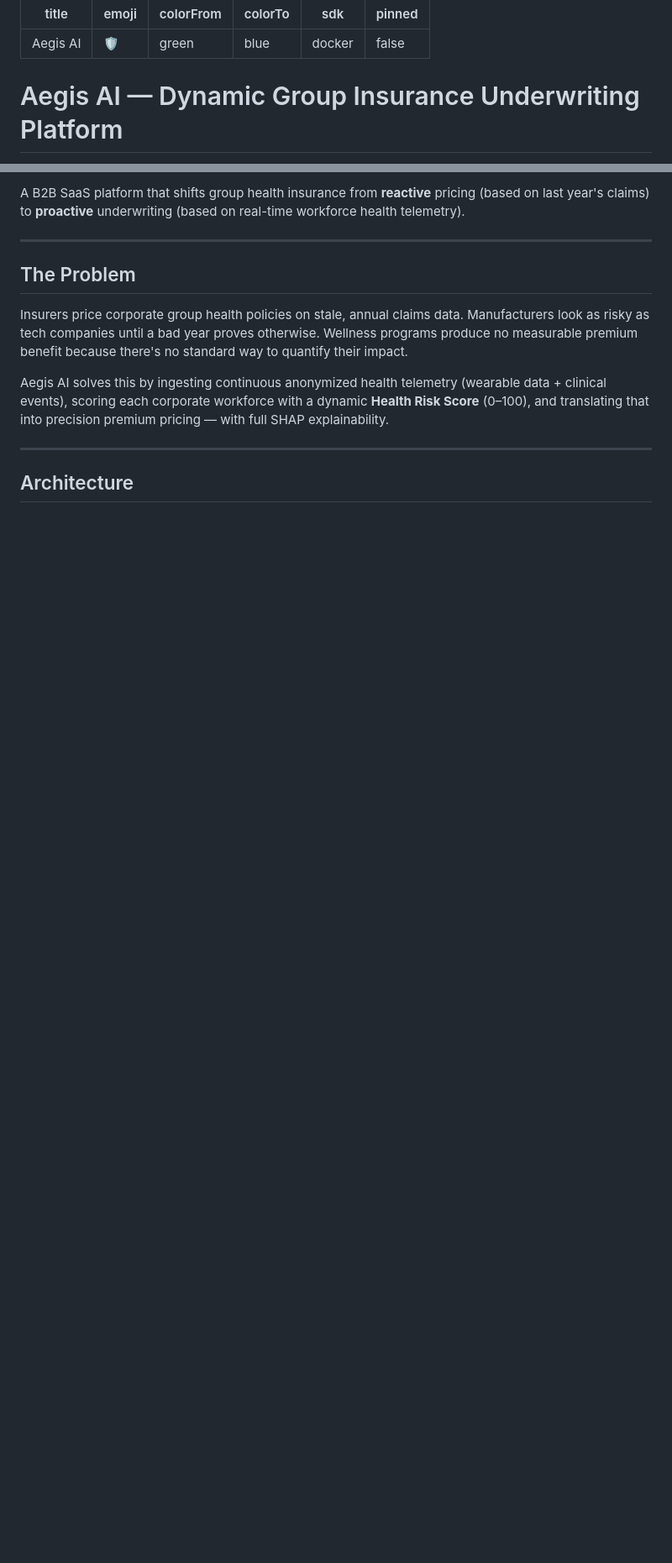
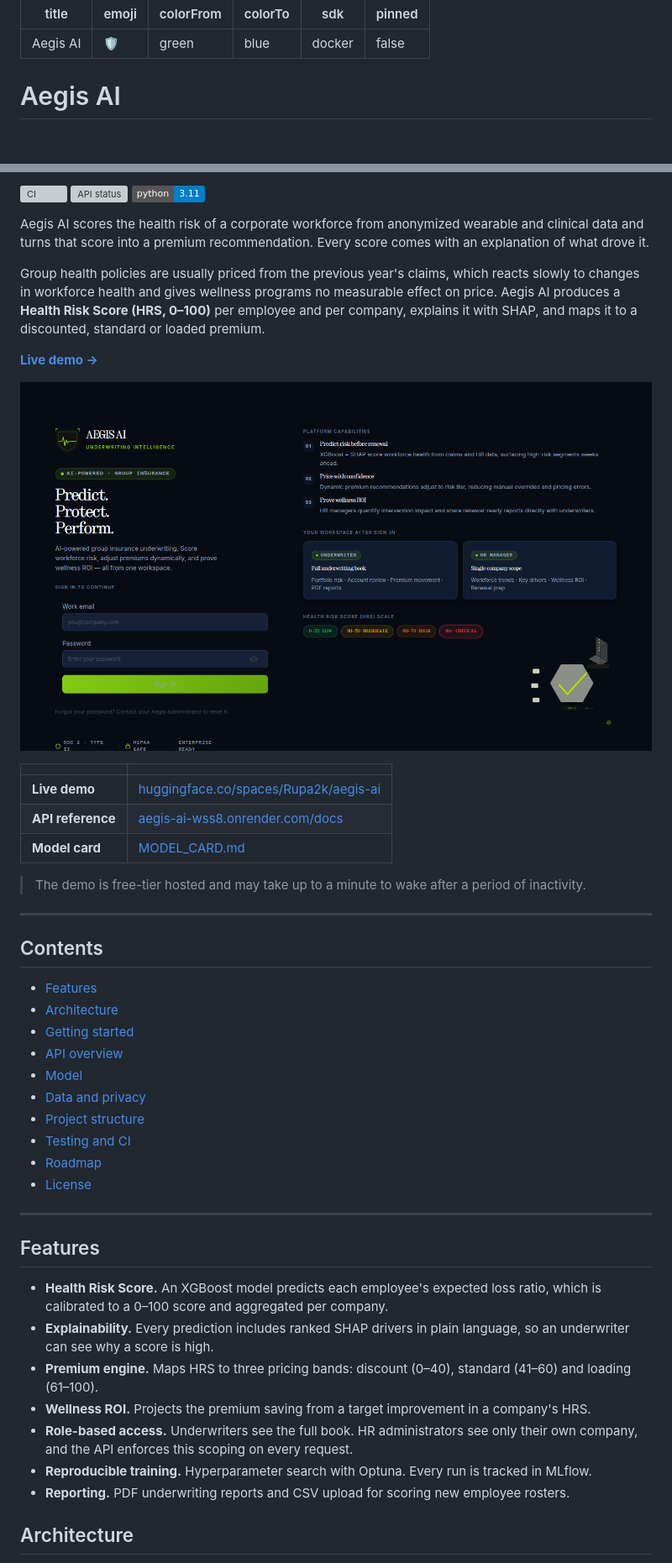
Before and after one commit to rupal2k/aegis-ai, a Markdown page: README.md, 2 parts joined by grey strips. Shown at 84% size. Drawn GitHub-style; pictures changed too: docs/images/dashboard-login.png (added); badges without logos; blank space fills up the shorter version; grey boxes are pictures that could not be loaded.

```diff
--- a/README.md
+++ b/README.md
@@ -7,5 +7,5 @@ sdk: docker
 pinned: false
 ---
 
-# Aegis AI — Dynamic Group Insurance Underwriting Platform
+# Aegis AI
 
@@ -14,15 +13,50 @@ pinned: false
 
-A B2B SaaS platform that shifts group health insurance from **reactive** pricing (based on last year's claims) to **proactive** underwriting (based on real-time workforce health telemetry).
+[![CI](https://github.com/rupal2k/aegis-ai/actions/workflows/ci.yml/badge.svg?branch=main)](https://github.com/rupal2k/aegis-ai/actions/workflows/ci.yml)
+[![API status](https://img.shields.io/website?url=https%3A%2F%2Faegis-ai-wss8.onrender.com%2Fhealth&label=API&up_message=online&down_message=offline&cacheSeconds=300)](https://aegis-ai-wss8.onrender.com/docs)
+![Python](https://img.shields.io/badge/python-3.11-blue)
+
+Aegis AI scores the health risk of a corporate workforce from anonymized wearable and clinical data and turns that score into a premium recommendation. Every score comes with an explanation of what drove it.
+
+Group health policies are usually priced from the previous year's claims, which reacts slowly to changes in workforce health and gives wellness programs no measurable effect on price. Aegis AI produces a **Health Risk Score (HRS, 0–100)** per employee and per company, explains it with SHAP, and maps it to a discounted, standard or loaded premium.
+
+**[Live demo →](https://huggingface.co/spaces/Rupa2k/aegis-ai)**
+
+[![Aegis AI dashboard sign-in screen](docs/images/dashboard-login.png)](https://huggingface.co/spaces/Rupa2k/aegis-ai)
+
+| | |
+|---|---|
+| **Live demo** | [huggingface.co/spaces/Rupa2k/aegis-ai](https://huggingface.co/spaces/Rupa2k/aegis-ai) |
+| **API reference** | [aegis-ai-wss8.onrender.com/docs](https://aegis-ai-wss8.onrender.com/docs) |
+| **Model card** | [MODEL_CARD.md](MODEL_CARD.md) |
+
+> The demo is free-tier hosted and may take up to a minute to wake after a period of inactivity.
 
 ---
 
-## The Problem
+## Contents
 
-Insurers price corporate group health policies on stale, annual claims data. Manufacturers look as risky as tech companies until a bad year proves otherwise. Wellness programs produce no measurable premium benefit because there's no standard way to quantify their impact.
-
-Aegis AI solves this by ingesting continuous anonymized health telemetry (wearable data + clinical events), scoring each corporate workforce with a dynamic **Health Risk Score** (0–100), and translating that into precision premium pricing — with full SHAP explainability.
+- [Features](#features)
+- [Architecture](#architecture)
+- [Getting started](#getting-started)
+- [API overview](#api-overview)
+- [Model](#model)
+- [Data and privacy](#data-and-privacy)
+- [Project structure](#project-structure)
+- [Testing and CI](#testing-and-ci)
+- [Roadmap](#roadmap)
+- [License](#license)
 
 ---
 
+## Features
+
+- **Health Risk Score.** An XGBoost model predicts each employee's expected loss ratio, which is calibrated to a 0–100 score and aggregated per company.
+- **Explainability.** Every prediction includes ranked SHAP drivers in plain language, so an underwriter can see why a score is high.
+- **Premium engine.** Maps HRS to three pricing bands: discount (0–40), standard (41–60) and loading (61–100).
+- **Wellness ROI.** Projects the premium saving from a target improvement in a company's HRS.
+- **Role-based access.** Underwriters see the full book. HR administrators see only their own company, and the API enforces this scoping on every request.
+- **Reproducible training.** Hyperparameter search with Optuna. Every run is tracked in MLflow.
+- **Reporting.** PDF underwriting reports and CSV upload for scoring new employee rosters.
+
 ## Architecture
 
```
Also changed, not shown: other parts of README.md (+136 -137 lines).
